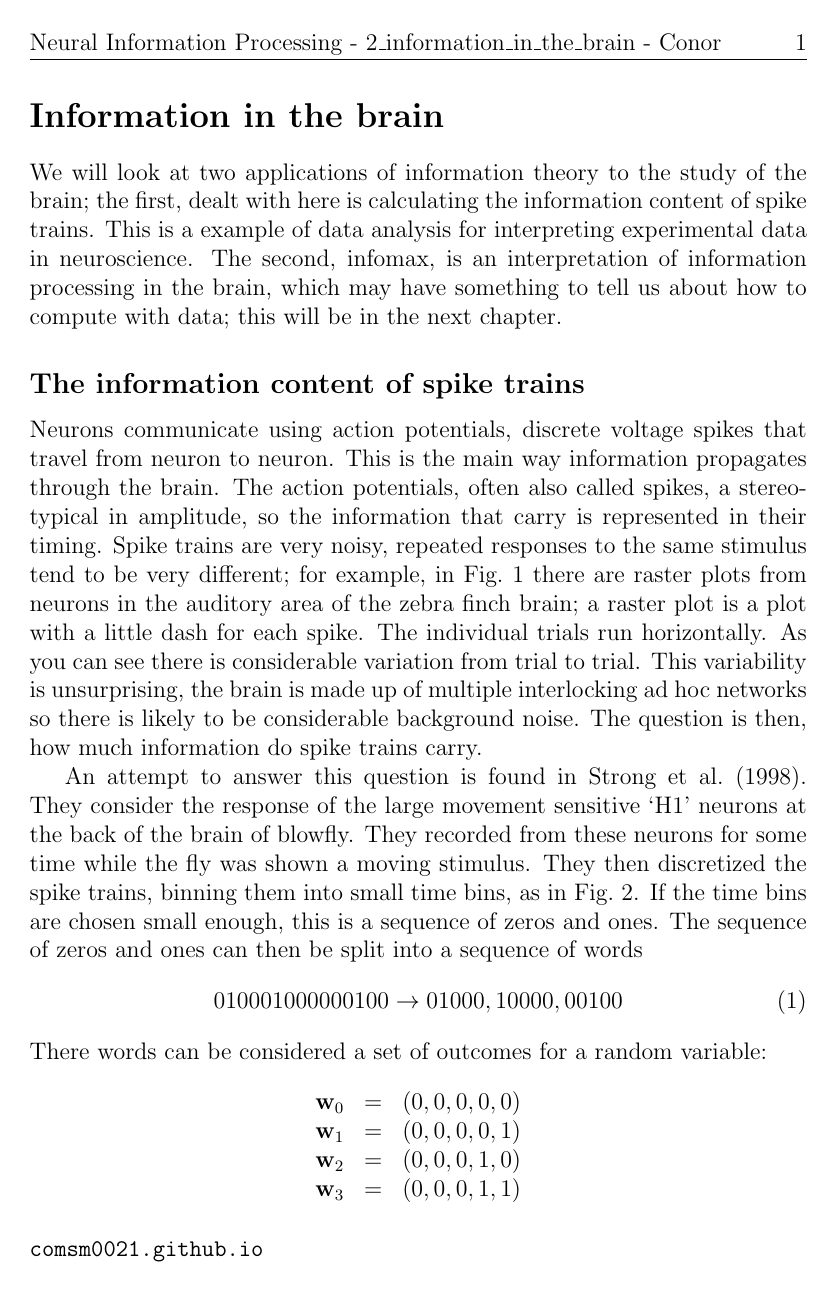
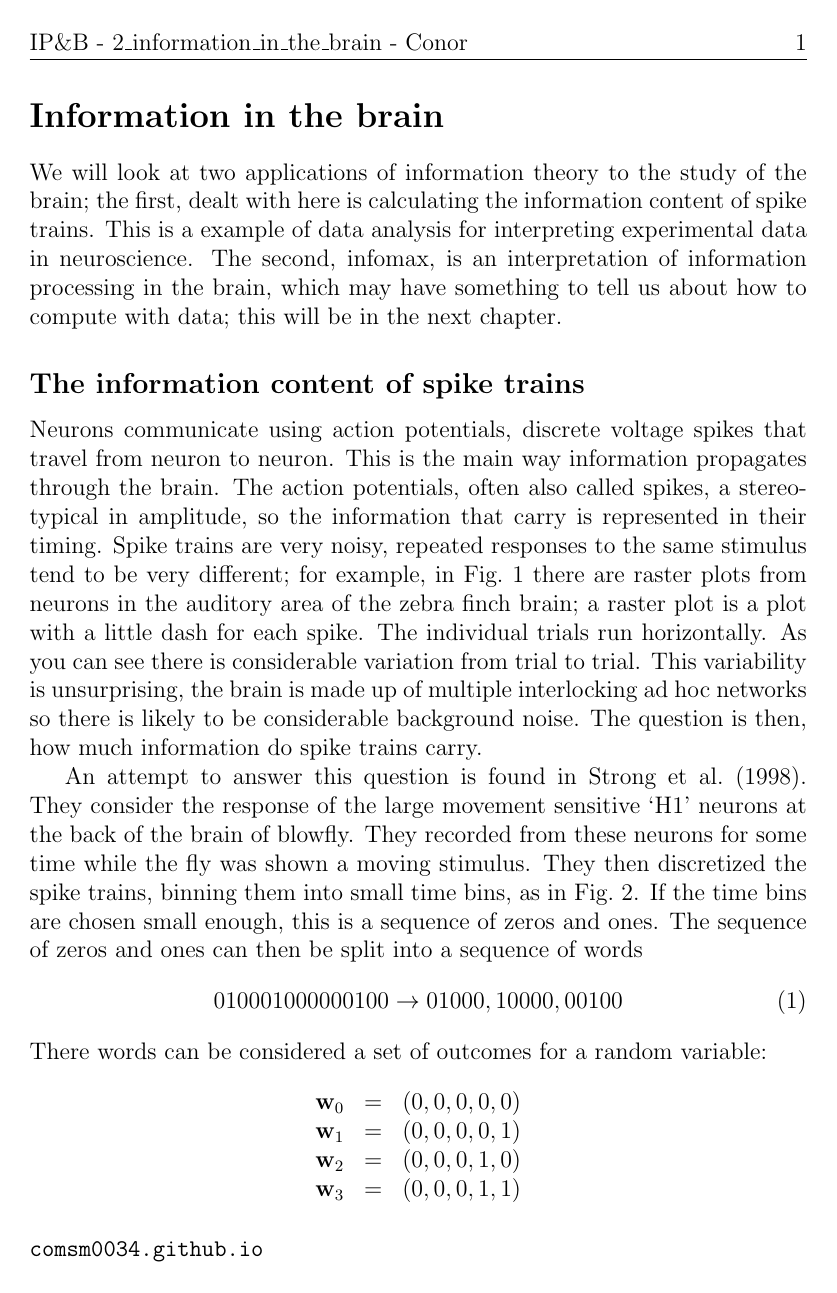
Before and after one commit to comsm0034/2019_20, a LaTeX document (02_information_in_the_brain/source/2_information_in_the_brain.tex): page 1 of 4. Compiled offline with pdfLaTeX; a missing bibliography style is replaced by a similar one.

```diff
--- a/02_information_in_the_brain/source/2_information_in_the_brain.tex
+++ b/02_information_in_the_brain/source/2_information_in_the_brain.tex
@@ -4,8 +4,8 @@
 \usepackage{graphicx}
 \usepackage{fancyhdr}
 \pagestyle{fancy}
-\lfoot{\texttt{comsm0021.github.io}}
-\lhead{Neural Information Processing - 2\_information\_in\_the\_brain - Conor}
+\lfoot{\texttt{comsm0034.github.io}}
+\lhead{IP\&B - 2\_information\_in\_the\_brain - Conor}
 \rhead{\thepage}
 \cfoot{}
 \begin{document}
```
Also changed, not shown: 02_information_in_the_brain/2_information_in_the_brain.pdf (added).
